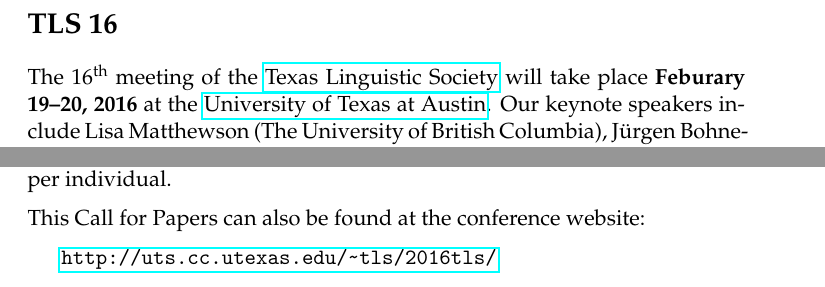
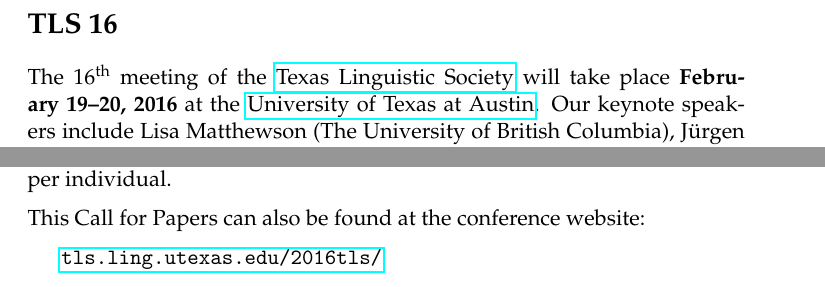
Before and after one commit to nlorjuelas/tls, a LaTeX document (2016tls/TLS16-CallForPapers.tex): two parts of the page, joined at a grey line, cut so that both start at the same text. Compiled offline with pdfLaTeX.

Commit message:
fix typos

```diff
--- a/2016tls/TLS16-CallForPapers.tex
+++ b/2016tls/TLS16-CallForPapers.tex
@@ -15,7 +15,7 @@
 
 \section*{TLS 16}
 
-The 16$^{\rm th}$ meeting of the \href{http://uts.cc.utexas.edu/~tls}{Texas Linguistic Society} will take place \textbf{Feburary 19--20, 2016} at the \href{https://www.utexas.edu/cola/depts/linguistics/}{University of Texas at Austin}. Our keynote speakers include Lisa Matthewson (The University of British Columbia), J{\"u}rgen Bohnemeyer (University at Buffalo), and Hans Kamp (University of Stuttgart; University of Texas at Austin).
+The 16$^{\rm th}$ meeting of the \href{http://uts.cc.utexas.edu/~tls}{Texas Linguistic Society} will take place \textbf{February 19--20, 2016} at the \href{https://www.utexas.edu/cola/depts/linguistics/}{University of Texas at Austin}. Our keynote speakers include Lisa Matthewson (The University of British Columbia), J{\"u}rgen Bohnemeyer (University at Buffalo), and Hans Kamp (University of Stuttgart; University of Texas at Austin).
 
 \subsection*{Call For Papers}
 
```
Also changed, not shown: 2016tls/TLS16-CallForPapers.tex (2 more changed lines).
